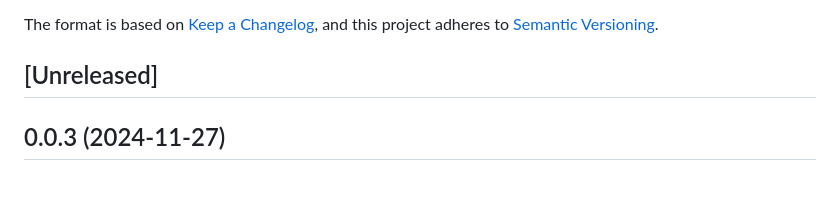
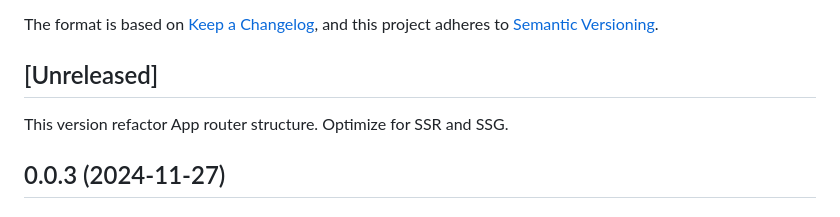
Before and after one commit to league-fan/league-fan.github.io, a Markdown page: CHANGELOG.md, the part around the change. GitHub-like rendering; blank space fills up the shorter version.

Commit message:
feat: refactor App router structure for improved SSR and SSG optimization

```diff
--- a/CHANGELOG.md
+++ b/CHANGELOG.md
@@ -15,6 +15,8 @@ The format is based on [Keep a Changelog](https://keepachangelog.com/en/1.1.0/),
 and this project adheres to [Semantic Versioning](https://semver.org/spec/v2.0.0.html).
 
 ## [Unreleased]
+
+This version refactor App router structure. Optimize for SSR and SSG.
 
 ## 0.0.3 (2024-11-27)
 
```
